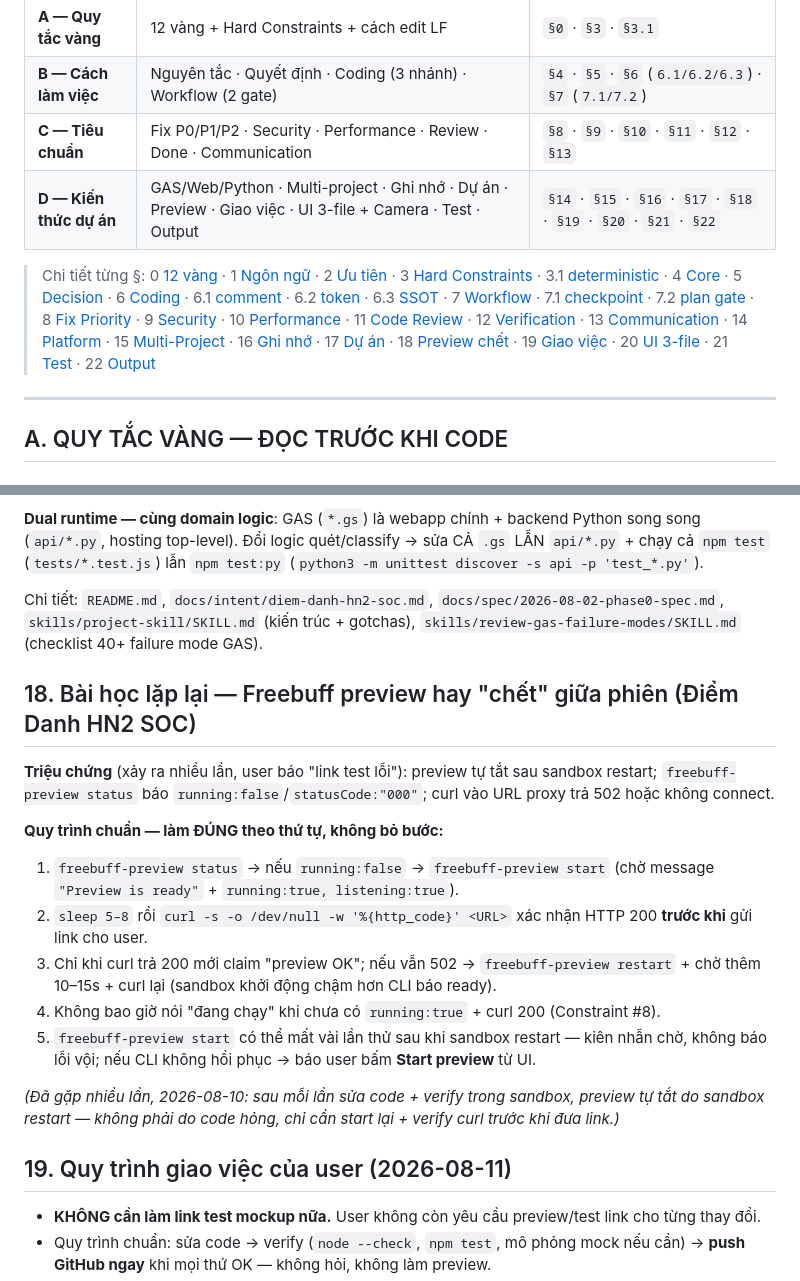
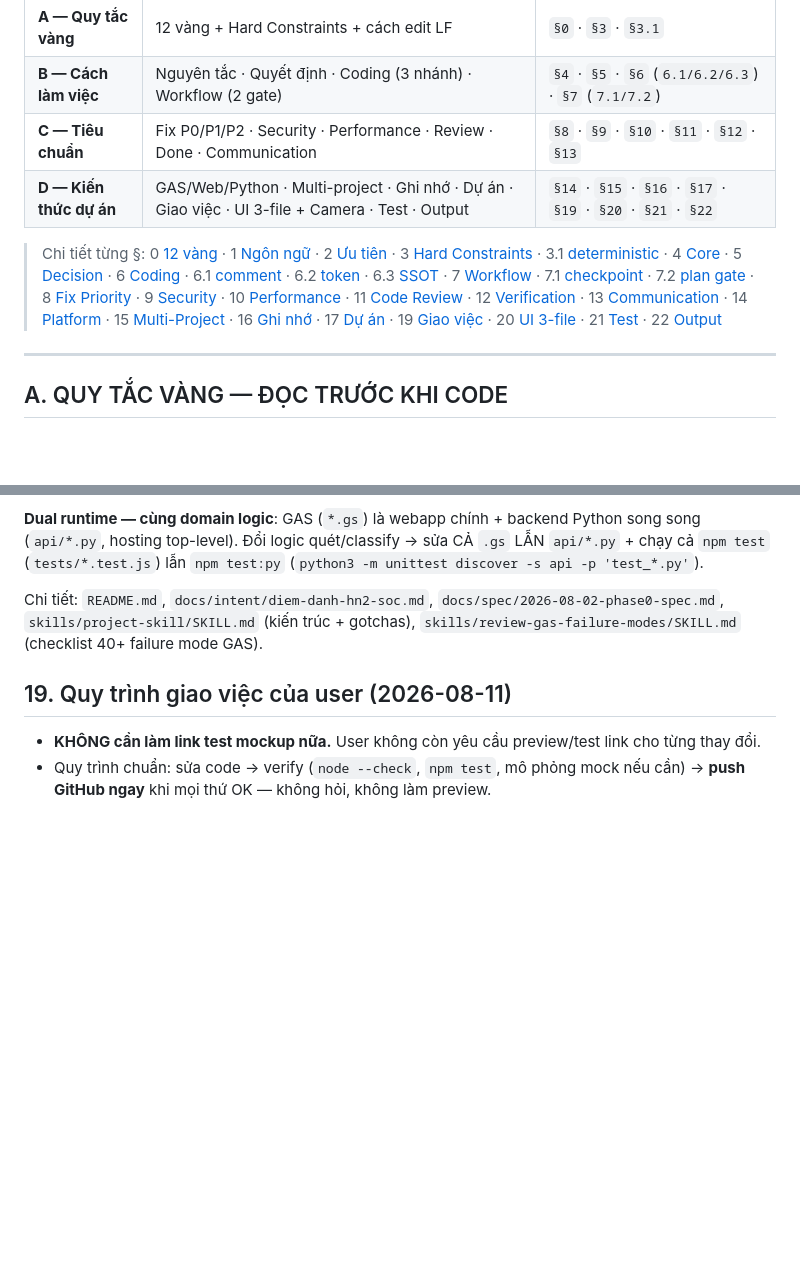
Before and after one commit to Duc-Nguyen-739/spx-diem-danh, a Markdown page: AGENTS.md, 2 parts joined by grey strips. Rendered like a GitHub page; blank space fills up the shorter version.

Commit message:
docs(agents): remove §18 Freebuff preview dead lesson
- Remove §18 'Bai hoc lap lai — Freebuff preview hay chet giua phien' (12 lines + header)
- Update TOC table D (§14-§22) and detail link line to drop §18 entry
- Keep §19-§22 numbering unchanged (gap §18) to preserve existing anchors §19/§20 references
- Verify: CRLF 0 LF 387 BOM false, npm test 378/378 pass

Closes user request: bo phan 18

```diff
--- a/AGENTS.md
+++ b/AGENTS.md
@@ -16,9 +16,9 @@
 | **A — Quy tắc vàng** | 12 vàng + Hard Constraints + cách edit LF | `§0` · `§3` · `§3.1` |
 | **B — Cách làm việc** | Nguyên tắc · Quyết định · Coding (3 nhánh) · Workflow (2 gate) | `§4` · `§5` · `§6` (`6.1/6.2/6.3`) · `§7` (`7.1/7.2`) |
 | **C — Tiêu chuẩn** | Fix P0/P1/P2 · Security · Performance · Review · Done · Communication | `§8` · `§9` · `§10` · `§11` · `§12` · `§13` |
-| **D — Kiến thức dự án** | GAS/Web/Python · Multi-project · Ghi nhớ · Dự án · Preview · Giao việc · UI 3-file + Camera · Test · Output | `§14` · `§15` · `§16` · `§17` · `§18` · `§19` · `§20` · `§21` · `§22` |
+| **D — Kiến thức dự án** | GAS/Web/Python · Multi-project · Ghi nhớ · Dự án · Giao việc · UI 3-file + Camera · Test · Output | `§14` · `§15` · `§16` · `§17` · `§19` · `§20` · `§21` · `§22` |
 
-> Chi tiết từng §: 0 [12 vàng](#0-quick-index--12-quy-tắc-vàng-adapt-cho-spx-diem-danh) · 1 [Ngôn ngữ](#1-ngôn-ngữ-bắt-buộc) · 2 [Ưu tiên](#2-ưu-tiên-khi-xung-đột) · 3 [Hard Constraints](#3-hard-constraints) · 3.1 [deterministic](#31-cách-edit-deterministic-bắt-buộc-khi-sửa-file-có-tiếng-việt) · 4 [Core](#4-core-principles) · 5 [Decision](#5-decision--ambiguity) · 6 [Coding](#6-coding-rules) · 6.1 [comment](#61-comment--quy-tắc-vàng-7) · 6.2 [token](#62-token--quy-tắc-vàng-8) · 6.3 [SSOT](#63-ssot--không-tạo-hàm-trùng--quy-tắc-vàng-10) · 7 [Workflow](#7-workflow) · 7.1 [checkpoint](#71-checkpoint-abc-bắt-buộc--quy-tắc-vàng-11) · 7.2 [plan gate](#72-planduyệtreview-gate--quy-tắc-vàng-12) · 8 [Fix Priority](#8-fix-priority) · 9 [Security](#9-security) · 10 [Performance](#10-performance) · 11 [Code Review](#11-code-review) · 12 [Verification](#12-verification-done) · 13 [Communication](#13-communication) · 14 [Platform](#14-platform-guidelines) · 15 [Multi-Project](#15-multi-project-context--context-loading) · 16 [Ghi nhớ](#16-ghi-nhớ--self-learning) · 17 [Dự án](#17-dự-án) · 18 [Preview chết](#18-bài-học-lặp-lại--freebuff-preview-hay-chết-giữa-phiên) · 19 [Giao việc](#19-quy-trình-giao-việc-của-user) · 20 [UI 3-file](#20-ui-tách-3-file--sửa-đúng-chỗ) · 21 [Test](#21-quy-tắc-test-bắt-buộc-trước-khi-push) · 22 [Output](#22-định-dạng-output-freebuff)
+> Chi tiết từng §: 0 [12 vàng](#0-quick-index--12-quy-tắc-vàng-adapt-cho-spx-diem-danh) · 1 [Ngôn ngữ](#1-ngôn-ngữ-bắt-buộc) · 2 [Ưu tiên](#2-ưu-tiên-khi-xung-đột) · 3 [Hard Constraints](#3-hard-constraints) · 3.1 [deterministic](#31-cách-edit-deterministic-bắt-buộc-khi-sửa-file-có-tiếng-việt) · 4 [Core](#4-core-principles) · 5 [Decision](#5-decision--ambiguity) · 6 [Coding](#6-coding-rules) · 6.1 [comment](#61-comment--quy-tắc-vàng-7) · 6.2 [token](#62-token--quy-tắc-vàng-8) · 6.3 [SSOT](#63-ssot--không-tạo-hàm-trùng--quy-tắc-vàng-10) · 7 [Workflow](#7-workflow) · 7.1 [checkpoint](#71-checkpoint-abc-bắt-buộc--quy-tắc-vàng-11) · 7.2 [plan gate](#72-planduyệtreview-gate--quy-tắc-vàng-12) · 8 [Fix Priority](#8-fix-priority) · 9 [Security](#9-security) · 10 [Performance](#10-performance) · 11 [Code Review](#11-code-review) · 12 [Verification](#12-verification-done) · 13 [Communication](#13-communication) · 14 [Platform](#14-platform-guidelines) · 15 [Multi-Project](#15-multi-project-context--context-loading) · 16 [Ghi nhớ](#16-ghi-nhớ--self-learning) · 17 [Dự án](#17-dự-án) · 19 [Giao việc](#19-quy-trình-giao-việc-của-user) · 20 [UI 3-file](#20-ui-tách-3-file--sửa-đúng-chỗ) · 21 [Test](#21-quy-tắc-test-bắt-buộc-trước-khi-push) · 22 [Output](#22-định-dạng-output-freebuff)
 
 ---
 
@@ -290,19 +290,6 @@ User làm nhiều project nhỏ — mỗi project có kiến trúc, convention,
 
 Chi tiết: `README.md`, `docs/intent/diem-danh-hn2-soc.md`, `docs/spec/2026-08-02-phase0-spec.md`, `skills/project-skill/SKILL.md` (kiến trúc + gotchas), `skills/review-gas-failure-modes/SKILL.md` (checklist 40+ failure mode GAS).
 
-## 18. Bài học lặp lại — Freebuff preview hay "chết" giữa phiên (Điểm Danh HN2 SOC)
-
-**Triệu chứng** (xảy ra nhiều lần, user báo "link test lỗi"): preview tự tắt sau sandbox restart; `freebuff-preview status` báo `running:false`/`statusCode:"000"`; curl vào URL proxy trả 502 hoặc không connect.
-
-**Quy trình chuẩn — làm ĐÚNG theo thứ tự, không bỏ bước:**
-1. `freebuff-preview status` → nếu `running:false` → `freebuff-preview start` (chờ message `"Preview is ready"` + `running:true, listening:true`).
-2. `sleep 5–8` rồi `curl -s -o /dev/null -w '%{http_code}' <URL>` xác nhận HTTP 200 **trước khi** gửi link cho user.
-3. Chỉ khi curl trả 200 mới claim "preview OK"; nếu vẫn 502 → `freebuff-preview restart` + chờ thêm 10–15s + curl lại (sandbox khởi động chậm hơn CLI báo ready).
-4. Không bao giờ nói "đang chạy" khi chưa có `running:true` + curl 200 (Constraint #8).
-5. `freebuff-preview start` có thể mất vài lần thử sau khi sandbox restart — kiên nhẫn chờ, không báo lỗi vội; nếu CLI không hồi phục → báo user bấm **Start preview** từ UI.
-
-*(Đã gặp nhiều lần, 2026-08-10: sau mỗi lần sửa code + verify trong sandbox, preview tự tắt do sandbox restart — không phải do code hỏng, chỉ cần start lại + verify curl trước khi đưa link.)*
-
 ## 19. Quy trình giao việc của user (2026-08-11)
 
 - **KHÔNG cần làm link test mockup nữa.** User không còn yêu cầu preview/test link cho từng thay đổi.
```
